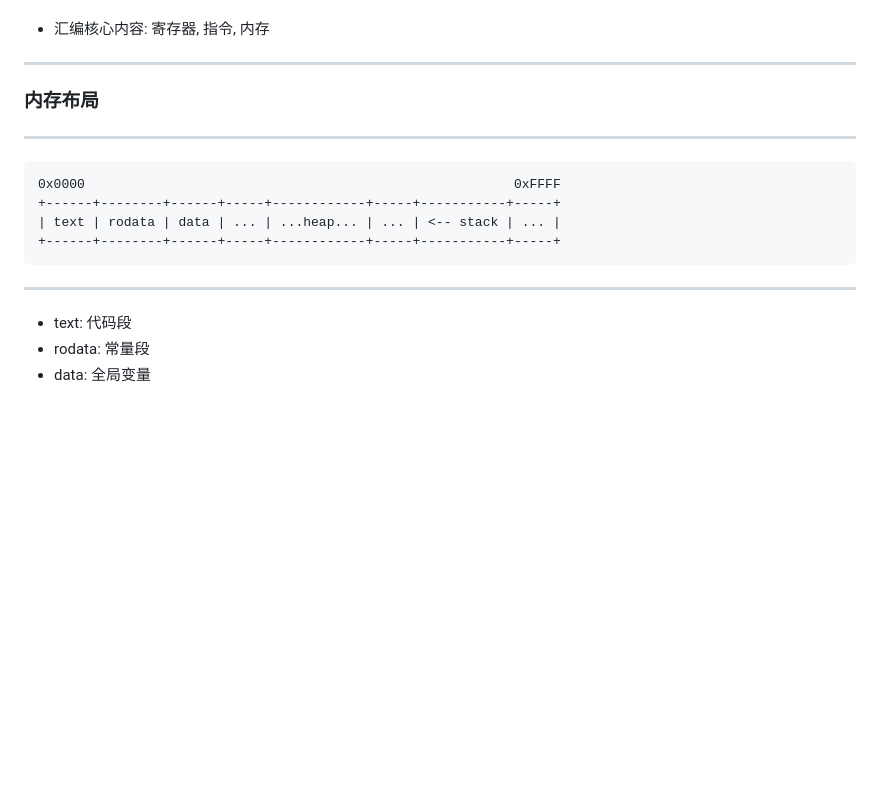
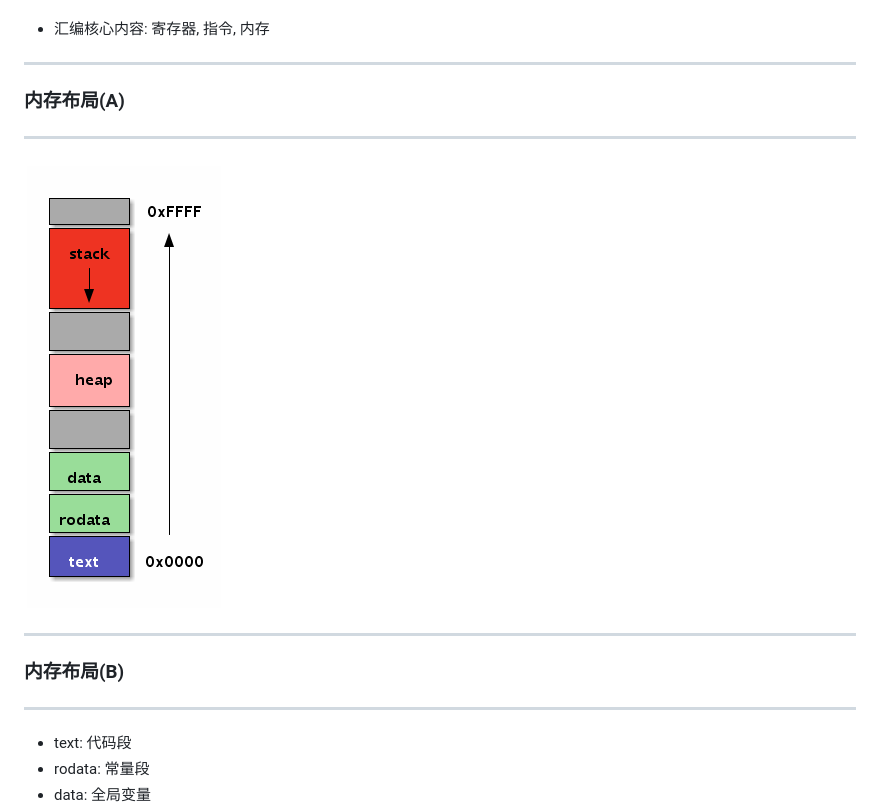
Before and after one commit to chai2010/asmgo-talk, a Markdown page: index.md, the part around the change. Rendered like a GitHub page; pictures changed too: images/mem-section.ditaa.png (added); blank space fills up the shorter version.

Commit message:
zz

````diff
--- a/index.md
+++ b/index.md
@@ -280,17 +280,15 @@ TEXT ·HelloWorld(SB), $16-0
 
 
 ---
-### 内存布局
------------
+### 内存布局(A)
+-------------
 
-```
-0x0000                                                       0xFFFF
-+------+--------+------+-----+------------+-----+-----------+-----+
-| text | rodata | data | ... | ...heap... | ... | <-- stack | ... |
-+------+--------+------+-----+------------+-----+-----------+-----+
-```
+#### ![](./images/mem-section.ditaa.png)
 
----------
+
+---
+### 内存布局(B)
+-------------
 
 - text: 代码段
 - rodata: 常量段
````
Also changed, not shown: images/hello-string-header.ditaa.png (added), images/simple.ditaa.png (added), 5 other files.
